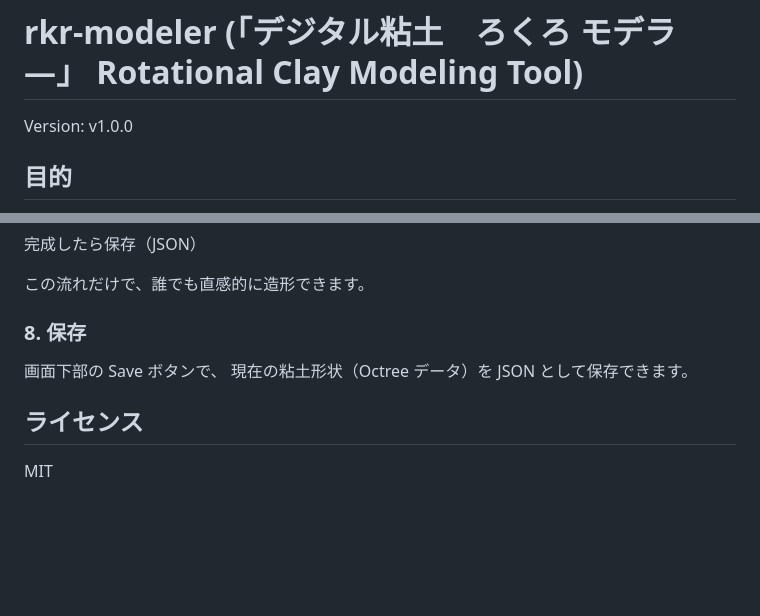
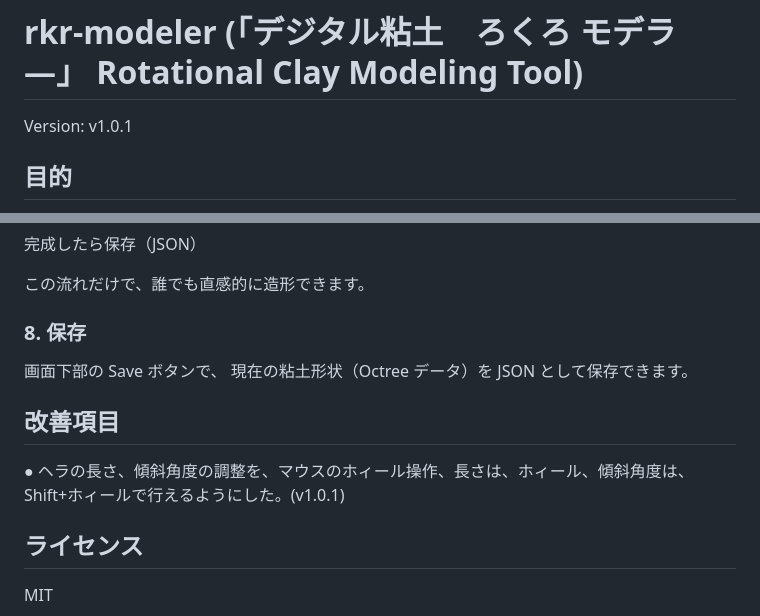
Before and after one commit to ilandroot/rkr-modeler, a Markdown page: README.md, 2 parts joined by grey strips. GitHub-like rendering; blank space fills up the shorter version.

Commit message:
Update README.md
改善項目、マウスホィールによる長さ、傾斜角度の調整機能
Version 1.0.0 -> 1.0.1

```diff
--- a/README.md
+++ b/README.md
@@ -1,5 +1,5 @@
 # rkr-modeler (「デジタル粘土　ろくろ モデラ―」 Rotational Clay Modeling Tool)
-Version: v1.0.0
+Version: v1.0.1
 
 ## 目的
 粘土をヘラで削りながら造形するような、
@@ -190,6 +190,10 @@ BREP のような複雑な境界更新は不要で、
 画面下部の Save ボタンで、
 現在の粘土形状（Octree データ）を JSON として保存できます。
 
+## 改善項目
+● ヘラの長さ、傾斜角度の調整を、マウスのホィール操作、長さは、ホィール、傾斜角度は、Shift+ホィールで行えるようにした。(v1.0.1)
+
+
 ## ライセンス
 MIT
 
```
